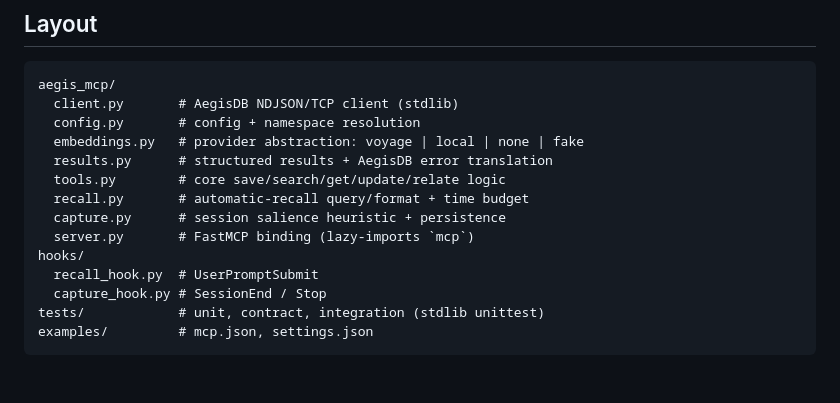
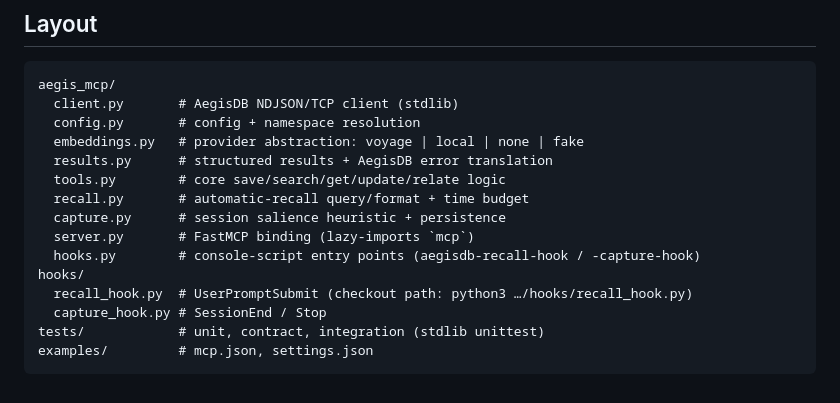
Before and after one commit to d4n-larsson/aegisdb, a Markdown page: integrations/claude-code/README.md, the part around the change. GitHub-like rendering.

Commit message:
docs(integration): list aegis_mcp/hooks.py in the layout
The console scripts aegisdb-recall-hook / aegisdb-capture-hook resolve to
aegis_mcp.hooks:recall / :capture (pyproject [project.scripts]), but the
README layout omitted aegis_mcp/hooks.py, so a reader couldn't see where
those entry points live. Add it, and note the top-level hooks/*.py are
the checkout-path scripts. Docs only.

Co-Authored-By: Claude Opus 4.8 (1M context) <noreply@anthropic.com>

```diff
--- a/integrations/claude-code/README.md
+++ b/integrations/claude-code/README.md
@@ -351,8 +351,9 @@ aegis_mcp/
   recall.py       # automatic-recall query/format + time budget
   capture.py      # session salience heuristic + persistence
   server.py       # FastMCP binding (lazy-imports `mcp`)
+  hooks.py        # console-script entry points (aegisdb-recall-hook / -capture-hook)
 hooks/
-  recall_hook.py  # UserPromptSubmit
+  recall_hook.py  # UserPromptSubmit (checkout path: python3 …/hooks/recall_hook.py)
   capture_hook.py # SessionEnd / Stop
 tests/            # unit, contract, integration (stdlib unittest)
 examples/         # mcp.json, settings.json
```
